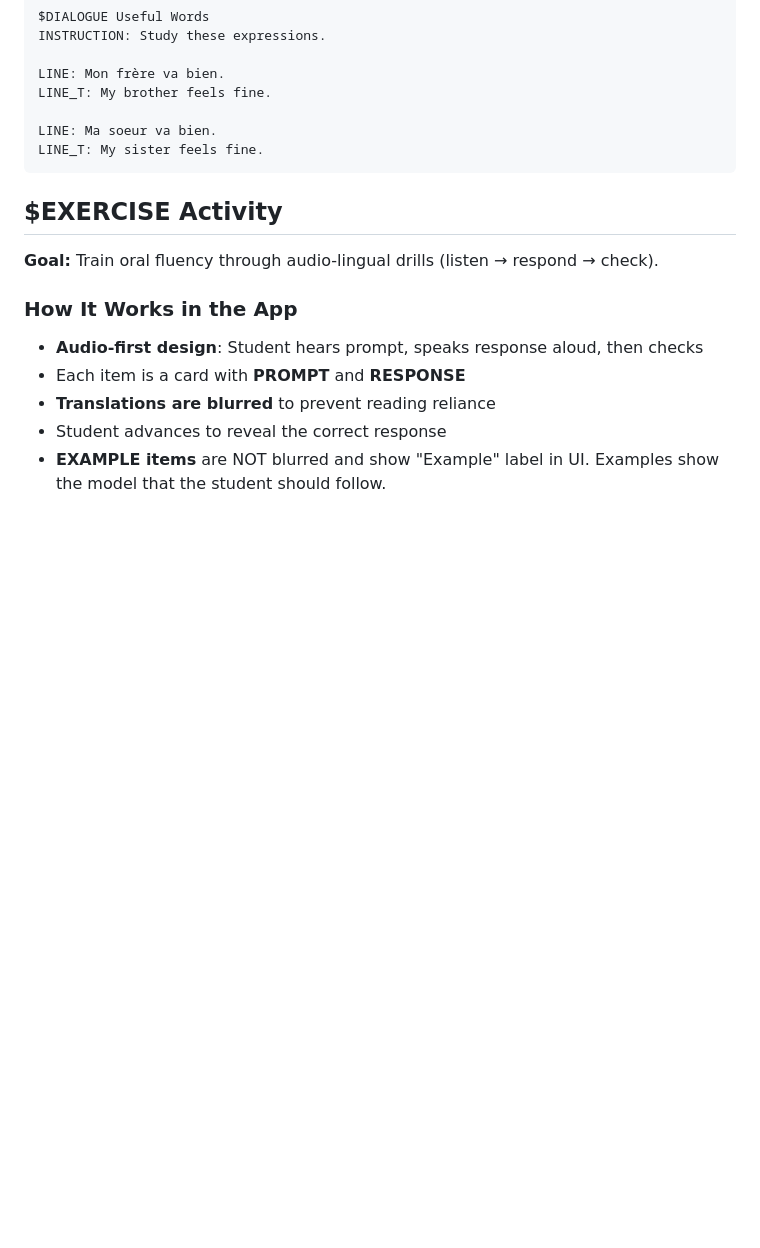
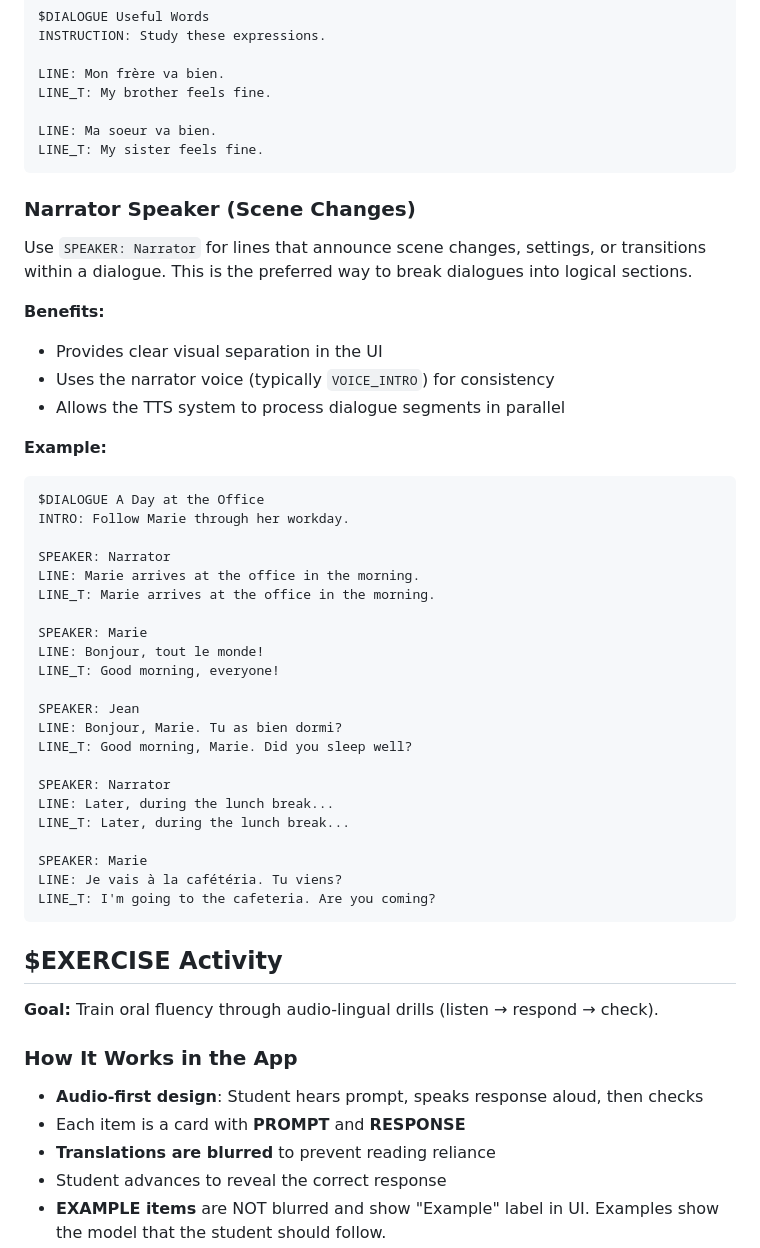
Before and after one commit to dioco-group/reactor-module-tools, a Markdown page: module-convert/shared/module_format.md, the part around the change. GitHub-like rendering; blank space fills up the shorter version.

Commit message:
docs: add Narrator speaker convention for scene changes
Document best practice of using SPEAKER: Narrator for scene changes
and setting announcements within dialogues.

Co-authored-by: Cursor <cursoragent@cursor.com>

````diff
--- a/module-convert/shared/module_format.md
+++ b/module-convert/shared/module_format.md
@@ -199,6 +199,42 @@ LINE: Ma soeur va bien.
 LINE_T: My sister feels fine.
 ```
 
+### Narrator Speaker (Scene Changes)
+
+Use `SPEAKER: Narrator` for lines that announce scene changes, settings, or transitions within a dialogue. This is the preferred way to break dialogues into logical sections.
+
+**Benefits:**
+- Provides clear visual separation in the UI
+- Uses the narrator voice (typically `VOICE_INTRO`) for consistency
+- Allows the TTS system to process dialogue segments in parallel
+
+**Example:**
+
+```
+$DIALOGUE A Day at the Office
+INTRO: Follow Marie through her workday.
+
+SPEAKER: Narrator
+LINE: Marie arrives at the office in the morning.
+LINE_T: Marie arrives at the office in the morning.
+
+SPEAKER: Marie
+LINE: Bonjour, tout le monde!
+LINE_T: Good morning, everyone!
+
+SPEAKER: Jean
+LINE: Bonjour, Marie. Tu as bien dormi?
+LINE_T: Good morning, Marie. Did you sleep well?
+
+SPEAKER: Narrator
+LINE: Later, during the lunch break...
+LINE_T: Later, during the lunch break...
+
+SPEAKER: Marie
+LINE: Je vais à la cafétéria. Tu viens?
+LINE_T: I'm going to the cafeteria. Are you coming?
+```
+
 ## $EXERCISE Activity
 
 **Goal:** Train oral fluency through audio-lingual drills (listen → respond → check).
````
